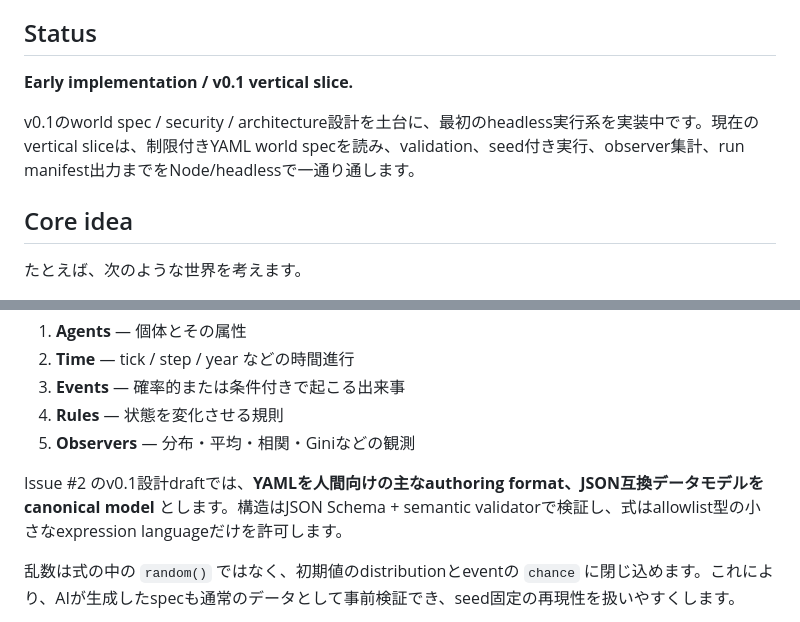
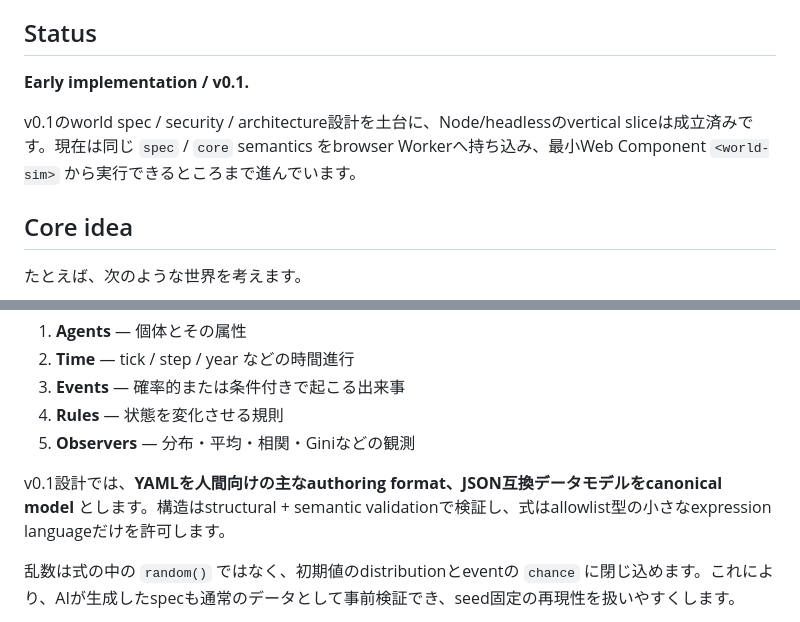
Before and after one commit to yo4e/WorldSimSeed, a Markdown page: README.md, 2 parts joined by grey strips. Drawn GitHub-style.

```diff
--- a/README.md
+++ b/README.md
@@ -12,9 +12,9 @@ WorldSimSeed は、**確率・エージェント・時間・イベント・観
 
 ## Status
 
-**Early implementation / v0.1 vertical slice.**
+**Early implementation / v0.1.**
 
-v0.1のworld spec / security / architecture設計を土台に、最初のheadless実行系を実装中です。現在のvertical sliceは、制限付きYAML world specを読み、validation、seed付き実行、observer集計、run manifest出力までをNode/headlessで一通り通します。
+v0.1のworld spec / security / architecture設計を土台に、Node/headlessのvertical sliceは成立済みです。現在は同じ `spec` / `core` semantics をbrowser Workerへ持ち込み、最小Web Component `<world-sim>` から実行できるところまで進んでいます。
 
 ## Core idea
 
@@ -54,7 +54,7 @@ v0.1では、次の5要素に絞る想定です。
 4. **Rules** — 状態を変化させる規則
 5. **Observers** — 分布・平均・相関・Giniなどの観測
 
-Issue #2 のv0.1設計draftでは、**YAMLを人間向けの主なauthoring format、JSON互換データモデルをcanonical model** とします。構造はJSON Schema + semantic validatorで検証し、式はallowlist型の小さなexpression languageだけを許可します。
+v0.1設計では、**YAMLを人間向けの主なauthoring format、JSON互換データモデルをcanonical model** とします。構造はstructural + semantic validationで検証し、式はallowlist型の小さなexpression languageだけを許可します。
 
 乱数は式の中の `random()` ではなく、初期値のdistributionとeventの `chance` に閉じ込めます。これにより、AIが生成したspecも通常のデータとして事前検証でき、seed固定の再現性を扱いやすくします。
 
```
Also changed, not shown: other parts of README.md (+59 -32 lines).
